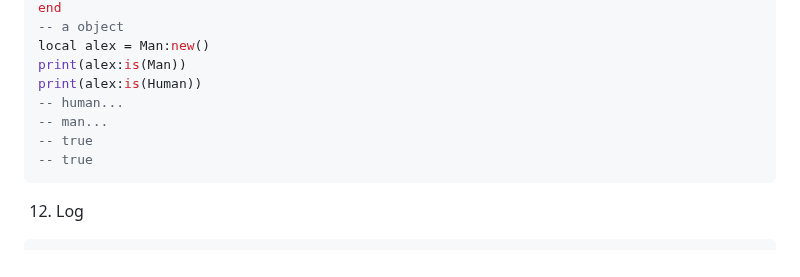
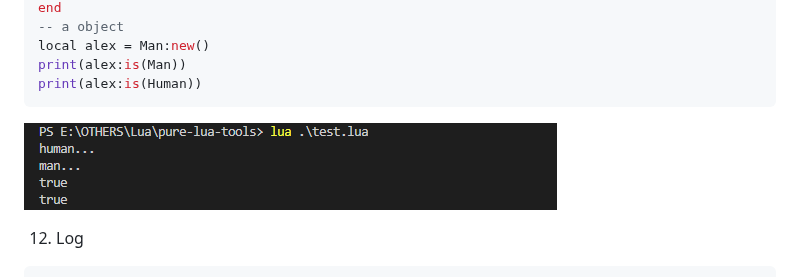
Before and after one commit to Atypicalim/pure-lua-tools, a Markdown page: README.MD, the part around the change. GitHub-like rendering; pictures changed too: others/test_object.png (added).

````diff
--- a/README.MD
+++ b/README.MD
@@ -235,11 +235,9 @@ end
 local alex = Man:new()
 print(alex:is(Man))
 print(alex:is(Human))
--- human...
--- man...
--- true
--- true
 ```
+
+![log_test](./others/test_object.png)
 
 12. Log
 
````
